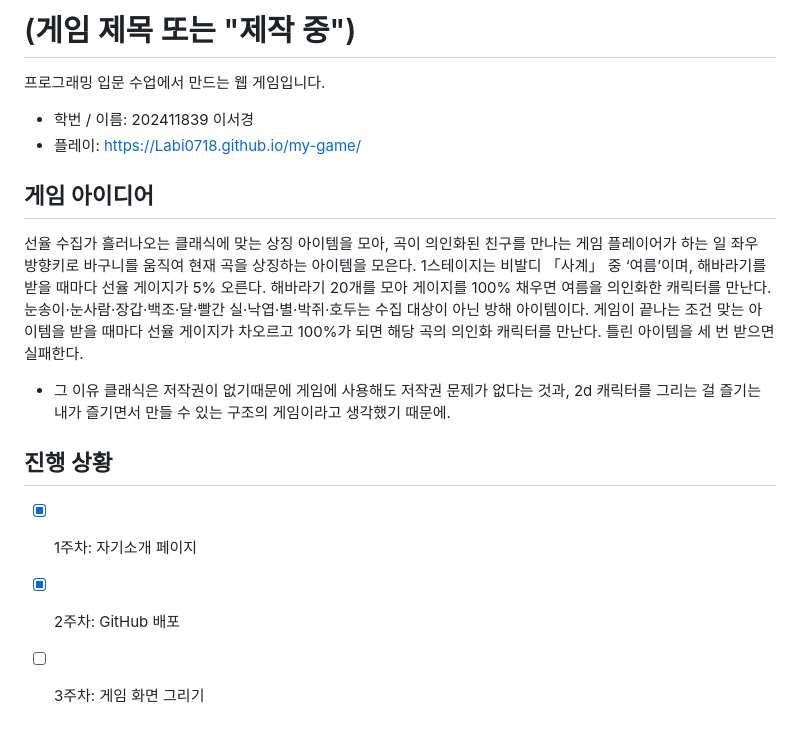
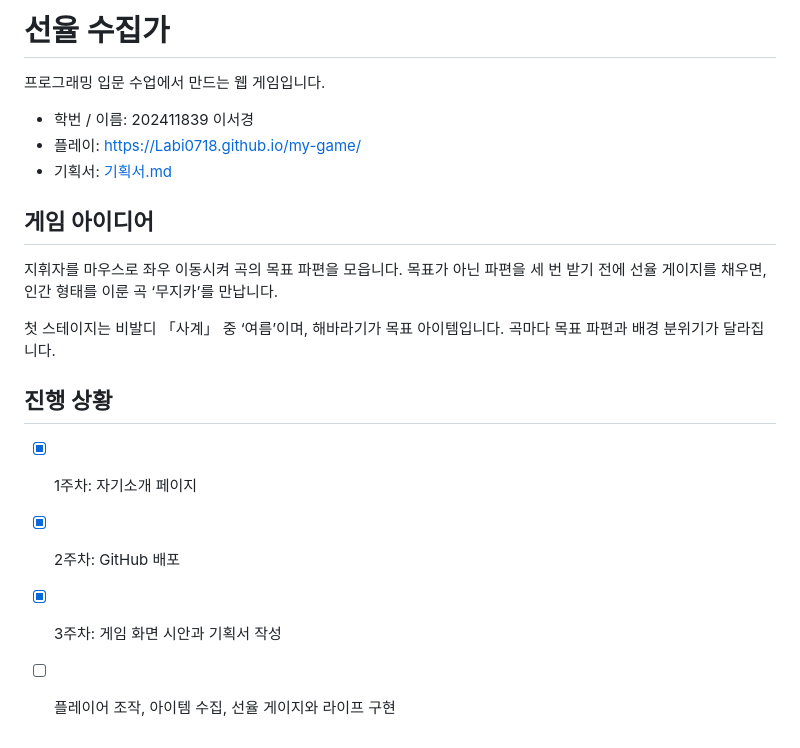
Before and after one commit to Labi0718/my-game, a Markdown page: README.md, the part around the change. Rendered like a GitHub page.

```diff
--- a/README.md
+++ b/README.md
@@ -1,23 +1,18 @@
-# (게임 제목 또는 "제작 중")
+# 선율 수집가
 
 프로그래밍 입문 수업에서 만드는 웹 게임입니다.
 
 - 학번 / 이름: 202411839 이서경
 - 플레이: https://Labi0718.github.io/my-game/
+- 기획서: [기획서.md](기획서.md)
 
 ## 게임 아이디어
-선율 수집가
-흘러나오는 클래식에 맞는 상징 아이템을 모아, 곡이 의인화된 친구를 만나는 게임
-플레이어가 하는 일
-좌우 방향키로 바구니를 움직여 현재 곡을 상징하는 아이템을 모은다. 1스테이지는 비발디 「사계」 중 ‘여름’이며, 해바라기를 받을 때마다 선율 게이지가 5% 오른다. 해바라기 20개를 모아 게이지를 100% 채우면 여름을 의인화한 캐릭터를 만난다. 눈송이·눈사람·장갑·백조·달·빨간 실·낙엽·별·박쥐·호두는 수집 대상이 아닌 방해 아이템이다.
-게임이 끝나는 조건
-맞는 아이템을 받을 때마다 선율 게이지가 차오르고 100%가 되면 해당 곡의 의인화 캐릭터를 만난다. 틀린 아이템을 세 번 받으면 실패한다.
+지휘자를 마우스로 좌우 이동시켜 곡의 목표 파편을 모읍니다. 목표가 아닌 파편을 세 번 받기 전에 선율 게이지를 채우면, 인간 형태를 이룬 곡 ‘무지카’를 만납니다.
 
-- 그 이유
-클래식은 저작권이 없기때문에 게임에 사용해도 저작권 문제가 없다는 것과, 2d 캐릭터를 그리는 걸 즐기는 내가 즐기면서 만들 수 있는
-구조의 게임이라고 생각했기 때문에.
+첫 스테이지는 비발디 「사계」 중 ‘여름’이며, 해바라기가 목표 아이템입니다. 곡마다 목표 파편과 배경 분위기가 달라집니다.
 
 ## 진행 상황
 - [x] 1주차: 자기소개 페이지
 - [x] 2주차: GitHub 배포
-- [ ] 3주차: 게임 화면 그리기
+- [x] 3주차: 게임 화면 시안과 기획서 작성
+- [ ] 플레이어 조작, 아이템 수집, 선율 게이지와 라이프 구현
```
Also changed, not shown: 기획서.md (+26 -33 lines), sketch.jpg (added), 1 other file.
